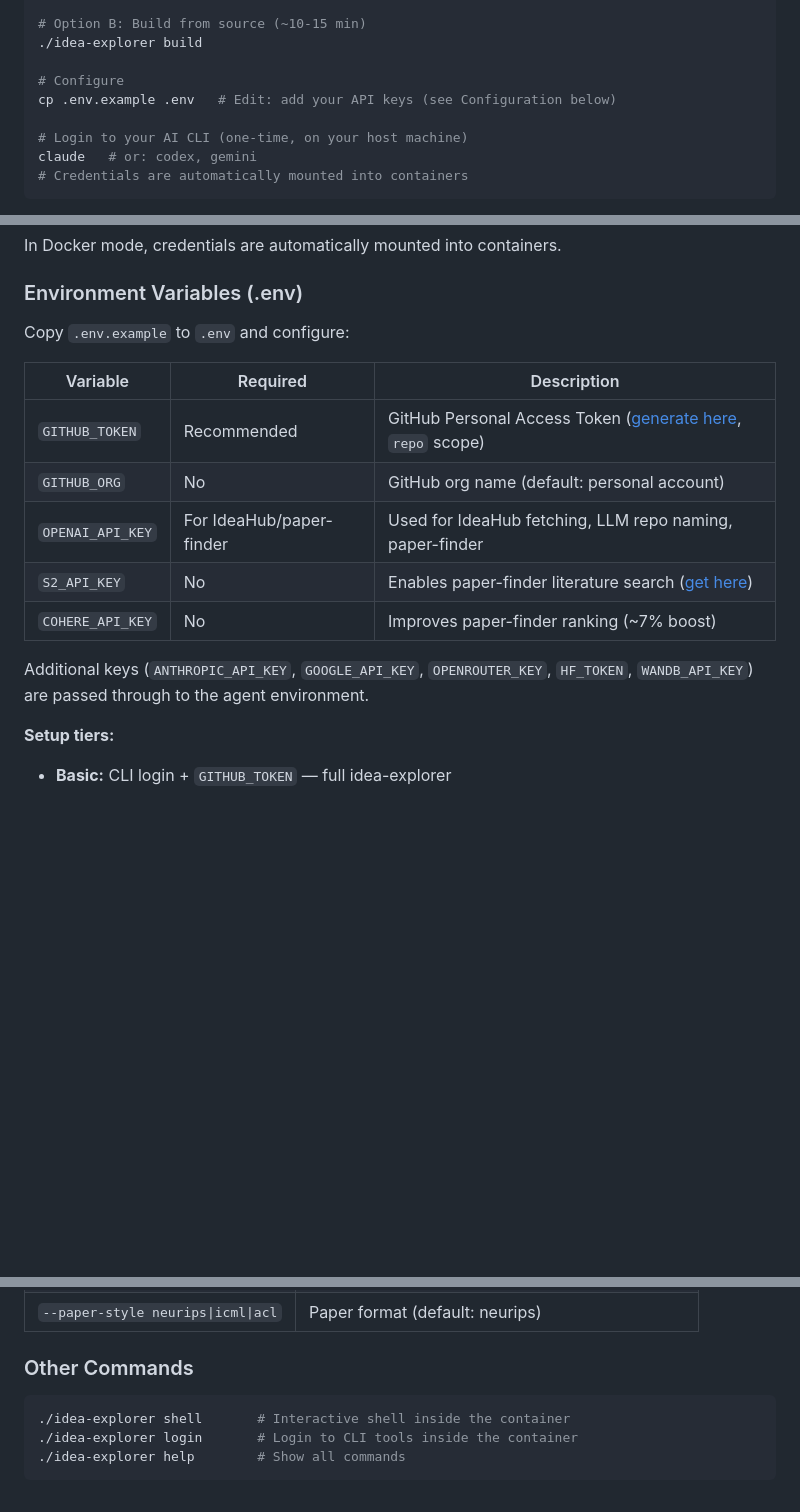
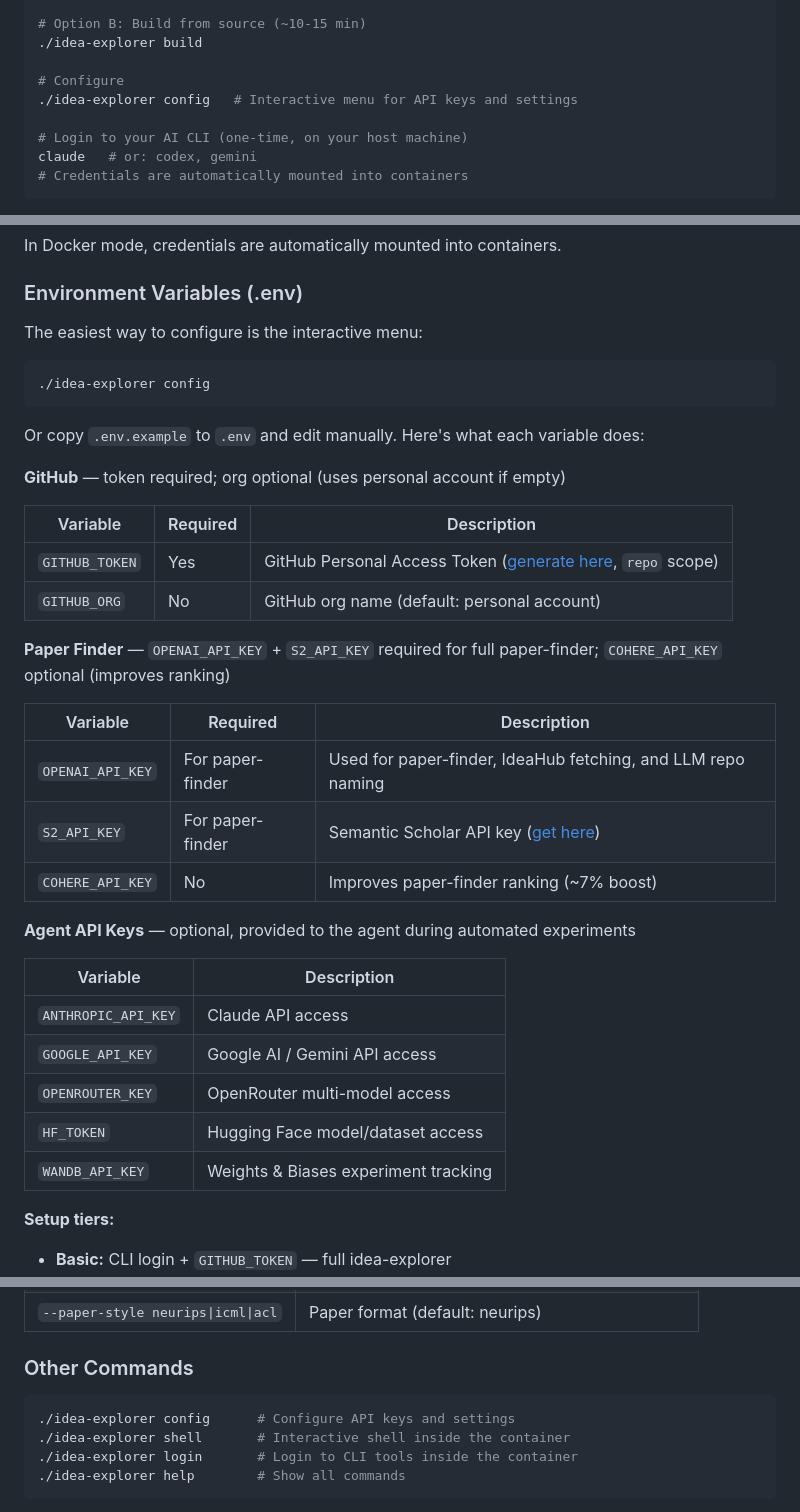
Before and after one commit to ChicagoHAI/idea-explorer, a Markdown page: README.md, 3 parts joined by grey strips. Drawn GitHub-style; blank space fills up the shorter version.

````diff
--- a/README.md
+++ b/README.md
@@ -87,7 +87,7 @@ docker tag ghcr.io/chicagohai/idea-explorer:latest chicagohai/idea-explorer:late
 ./idea-explorer build
 
 # Configure
-cp .env.example .env   # Edit: add your API keys (see Configuration below)
+./idea-explorer config   # Interactive menu for API keys and settings
 
 # Login to your AI CLI (one-time, on your host machine)
 claude   # or: codex, gemini
@@ -131,17 +131,38 @@ In Docker mode, credentials are automatically mounted into containers.
 
 ### Environment Variables (.env)
 
-Copy `.env.example` to `.env` and configure:
+The easiest way to configure is the interactive menu:
+
+```bash
+./idea-explorer config
+```
+
+Or copy `.env.example` to `.env` and edit manually. Here's what each variable does:
+
+**GitHub** — token required; org optional (uses personal account if empty)
 
 | Variable | Required | Description |
 |----------|----------|-------------|
-| `GITHUB_TOKEN` | Recommended | GitHub Personal Access Token ([generate here](https://github.com/settings/tokens), `repo` scope) |
+| `GITHUB_TOKEN` | Yes | GitHub Personal Access Token ([generate here](https://github.com/settings/tokens), `repo` scope) |
 | `GITHUB_ORG` | No | GitHub org name (default: personal account) |
-| `OPENAI_API_KEY` | For IdeaHub/paper-finder | Used for IdeaHub fetching, LLM repo naming, paper-finder |
-| `S2_API_KEY` | No | Enables paper-finder literature search ([get here](https://www.semanticscholar.org/product/api)) |
+
+**Paper Finder** — `OPENAI_API_KEY` + `S2_API_KEY` required for full paper-finder; `COHERE_API_KEY` optional (improves ranking)
+
+| Variable | Required | Description |
+|----------|----------|-------------|
+| `OPENAI_API_KEY` | For paper-finder | Used for paper-finder, IdeaHub fetching, and LLM repo naming |
+| `S2_API_KEY` | For paper-finder | Semantic Scholar API key ([get here](https://www.semanticscholar.org/product/api)) |
 | `COHERE_API_KEY` | No | Improves paper-finder ranking (~7% boost) |
 
-Additional keys (`ANTHROPIC_API_KEY`, `GOOGLE_API_KEY`, `OPENROUTER_KEY`, `HF_TOKEN`, `WANDB_API_KEY`) are passed through to the agent environment.
+**Agent API Keys** — optional, provided to the agent during automated experiments
+
+| Variable | Description |
+|----------|-------------|
+| `ANTHROPIC_API_KEY` | Claude API access |
+| `GOOGLE_API_KEY` | Google AI / Gemini API access |
+| `OPENROUTER_KEY` | OpenRouter multi-model access |
+| `HF_TOKEN` | Hugging Face model/dataset access |
+| `WANDB_API_KEY` | Weights & Biases experiment tracking |
 
 **Setup tiers:**
 - **Basic:** CLI login + `GITHUB_TOKEN` — full idea-explorer
@@ -231,6 +252,7 @@ uv run python src/core/runner.py <idea_id> --provider claude --full-permissions
 ### Other Commands
 
 ```bash
+./idea-explorer config      # Configure API keys and settings
 ./idea-explorer shell       # Interactive shell inside the container
 ./idea-explorer login       # Login to CLI tools inside the container
 ./idea-explorer help        # Show all commands
````
